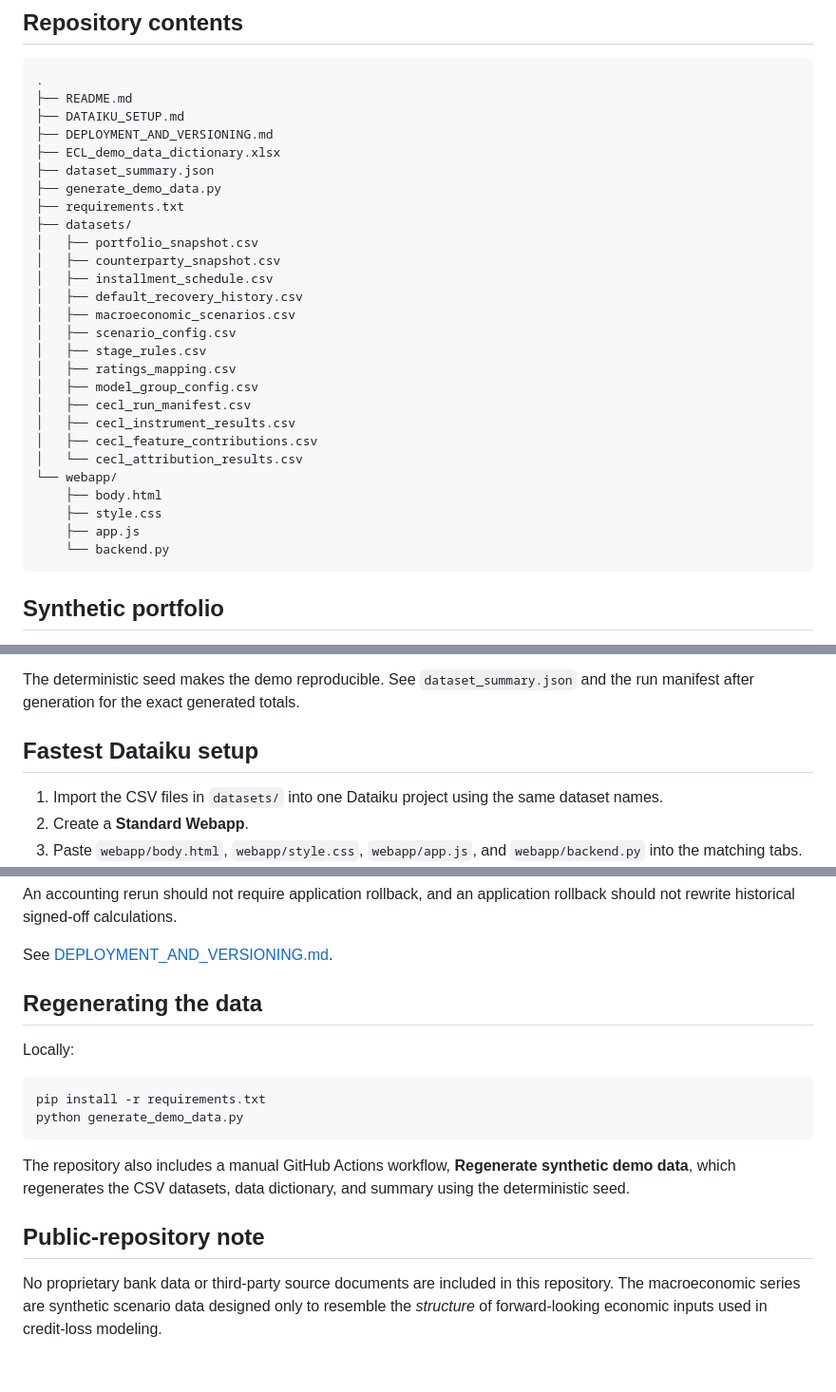
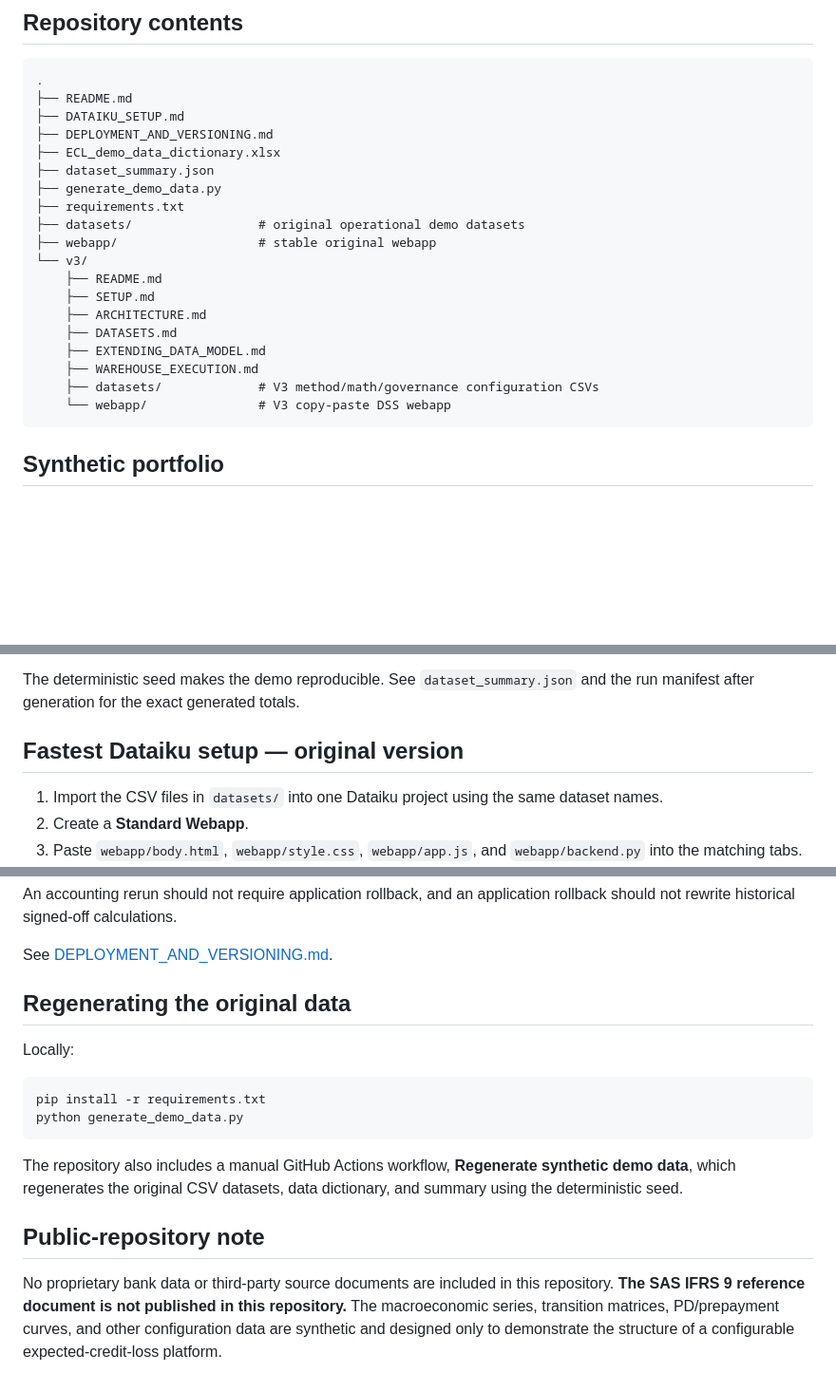
Before and after one commit to Luizkauffmann/dataiku-ecl-allowance-workbench, a Markdown page: README.md, 3 parts joined by grey strips. Shown at 95% size. Drawn GitHub-style; blank space fills up the shorter version.

Commit message:
Document V3 configurable ECL engine

````diff
--- a/README.md
+++ b/README.md
@@ -54,25 +80,17 @@ Governed production truth / rollback
 ├── dataset_summary.json
 ├── generate_demo_data.py
 ├── requirements.txt
-├── datasets/
-│   ├── portfolio_snapshot.csv
-│   ├── counterparty_snapshot.csv
-│   ├── installment_schedule.csv
-│   ├── default_recovery_history.csv
-│   ├── macroeconomic_scenarios.csv
-│   ├── scenario_config.csv
-│   ├── stage_rules.csv
-│   ├── ratings_mapping.csv
-│   ├── model_group_config.csv
-│   ├── cecl_run_manifest.csv
-│   ├── cecl_instrument_results.csv
-│   ├── cecl_feature_contributions.csv
-│   └── cecl_attribution_results.csv
-└── webapp/
-    ├── body.html
-    ├── style.css
-    ├── app.js
-    └── backend.py
+├── datasets/                 # original operational demo datasets
+├── webapp/                   # stable original webapp
+└── v3/
+    ├── README.md
+    ├── SETUP.md
+    ├── ARCHITECTURE.md
+    ├── DATASETS.md
+    ├── EXTENDING_DATA_MODEL.md
+    ├── WAREHOUSE_EXECUTION.md
+    ├── datasets/             # V3 method/math/governance configuration CSVs
+    └── webapp/               # V3 copy-paste DSS webapp
 ```
 
 ## Synthetic portfolio
@@ -101,7 +119,7 @@ The generated data includes these reference runs:
 
 The deterministic seed makes the demo reproducible. See `dataset_summary.json` and the run manifest after generation for the exact generated totals.
 
-## Fastest Dataiku setup
+## Fastest Dataiku setup — original version
 
 1. Import the CSV files in `datasets/` into one Dataiku project using the same dataset names.
 2. Create a **Standard Webapp**.
@@ -147,7 +165,7 @@ An accounting rerun should not require application rollback, and an application
 
 See [DEPLOYMENT_AND_VERSIONING.md](DEPLOYMENT_AND_VERSIONING.md).
 
-## Regenerating the data
+## Regenerating the original data
 
 Locally:
 
@@ -156,8 +174,8 @@ pip install -r requirements.txt
 python generate_demo_data.py
 ```
 
-The repository also includes a manual GitHub Actions workflow, **Regenerate synthetic demo data**, which regenerates the CSV datasets, data dictionary, and summary using the deterministic seed.
+The repository also includes a manual GitHub Actions workflow, **Regenerate synthetic demo data**, which regenerates the original CSV datasets, data dictionary, and summary using the deterministic seed.
 
 ## Public-repository note
 
-No proprietary bank data or third-party source documents are included in this repository. The macroeconomic series are synthetic scenario data designed only to resemble the *structure* of forward-looking economic inputs used in credit-loss modeling.
+No proprietary bank data or third-party source documents are included in this repository. **The SAS IFRS 9 reference document is not published in this repository.** The macroeconomic series, transition matrices, PD/prepayment curves, and other configuration data are synthetic and designed only to demonstrate the structure of a configurable expected-credit-loss platform.
````
Also changed, not shown: other parts of README.md (+26 -0 lines).
